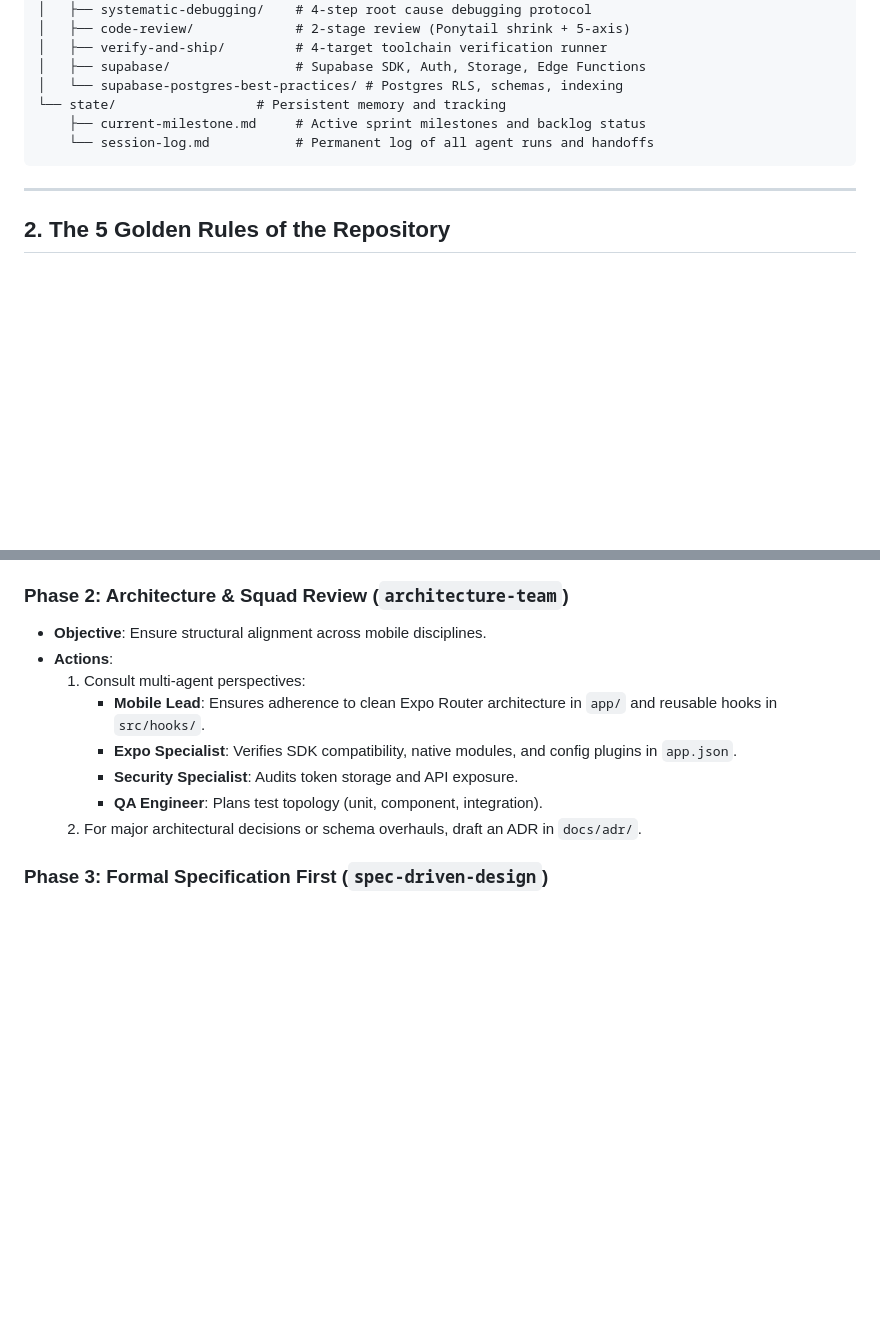
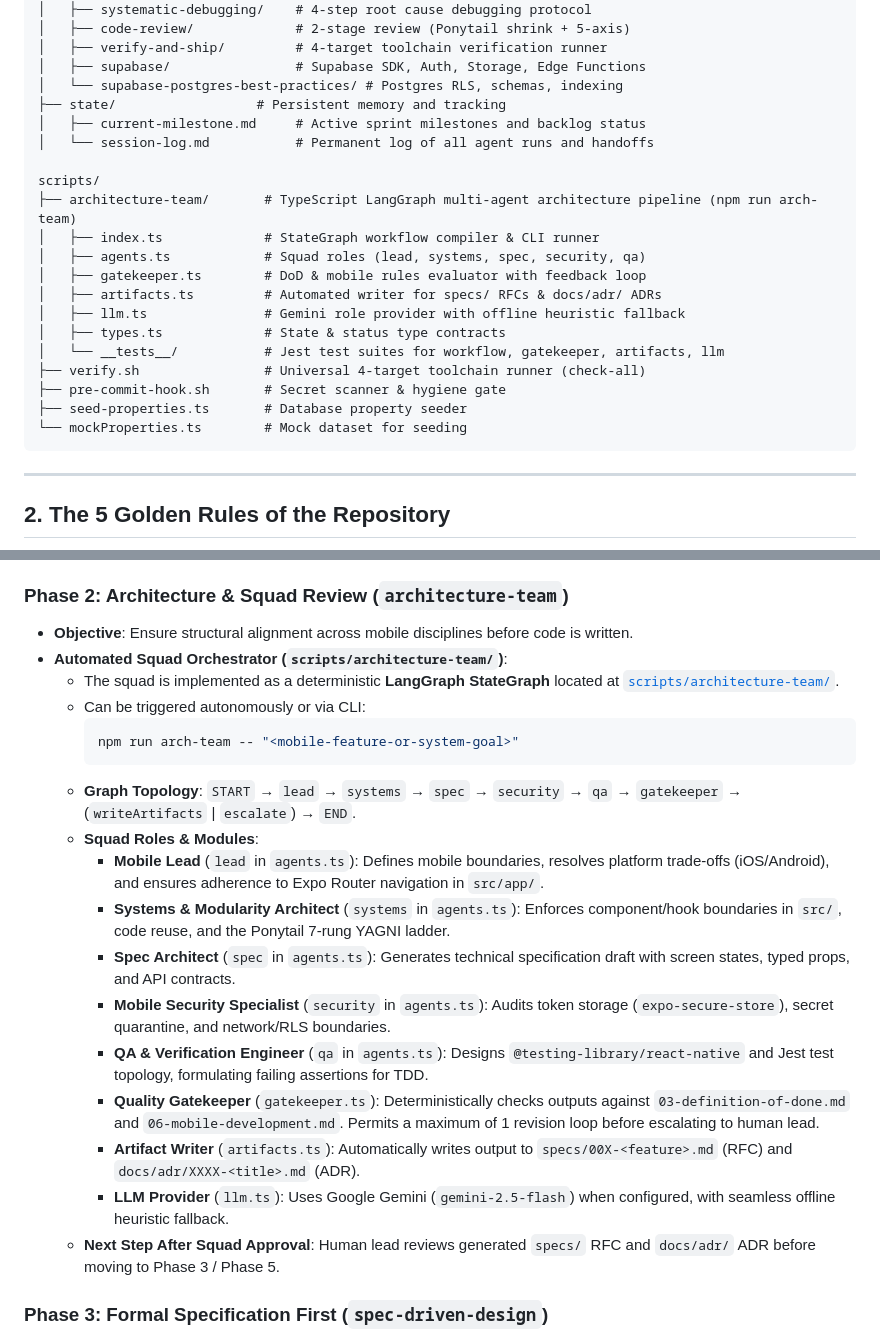
Before and after one commit to malejandro80/hubik-mobile, a Markdown page: antigravity/instructions.md, 2 parts joined by grey strips. Rendered like a GitHub page; blank space fills up the shorter version.

Commit message:
docs: add scripts/architecture-team orchestrator context to instructions and skill

````diff
--- a/antigravity/instructions.md
+++ b/antigravity/instructions.md
@@ -30,9 +30,23 @@ The `.agents/` directory is the authoritative core governing all autonomous oper
 │   ├── verify-and-ship/         # 4-target toolchain verification runner
 │   ├── supabase/                # Supabase SDK, Auth, Storage, Edge Functions
 │   └── supabase-postgres-best-practices/ # Postgres RLS, schemas, indexing
-└── state/                  # Persistent memory and tracking
-    ├── current-milestone.md     # Active sprint milestones and backlog status
-    └── session-log.md           # Permanent log of all agent runs and handoffs
+├── state/                  # Persistent memory and tracking
+│   ├── current-milestone.md     # Active sprint milestones and backlog status
+│   └── session-log.md           # Permanent log of all agent runs and handoffs
+
+scripts/
+├── architecture-team/       # TypeScript LangGraph multi-agent architecture pipeline (npm run arch-team)
+│   ├── index.ts             # StateGraph workflow compiler & CLI runner
+│   ├── agents.ts            # Squad roles (lead, systems, spec, security, qa)
+│   ├── gatekeeper.ts        # DoD & mobile rules evaluator with feedback loop
+│   ├── artifacts.ts         # Automated writer for specs/ RFCs & docs/adr/ ADRs
+│   ├── llm.ts               # Gemini role provider with offline heuristic fallback
+│   ├── types.ts             # State & status type contracts
+│   └── __tests__/           # Jest test suites for workflow, gatekeeper, artifacts, llm
+├── verify.sh                # Universal 4-target toolchain runner (check-all)
+├── pre-commit-hook.sh       # Secret scanner & hygiene gate
+├── seed-properties.ts       # Database property seeder
+└── mockProperties.ts        # Mock dataset for seeding
 ```
 
 ---
@@ -73,14 +87,24 @@ flowchart TD
   4. Never guess API signatures or create duplicate utility functions.
 
 ### Phase 2: Architecture & Squad Review (`architecture-team`)
-- **Objective**: Ensure structural alignment across mobile disciplines.
-- **Actions**:
-  1. Consult multi-agent perspectives:
-     - **Mobile Lead**: Ensures adherence to clean Expo Router architecture in `app/` and reusable hooks in `src/hooks/`.
-     - **Expo Specialist**: Verifies SDK compatibility, native modules, and config plugins in `app.json`.
-     - **Security Specialist**: Audits token storage and API exposure.
-     - **QA Engineer**: Plans test topology (unit, component, integration).
-  2. For major architectural decisions or schema overhauls, draft an ADR in `docs/adr/`.
+- **Objective**: Ensure structural alignment across mobile disciplines before code is written.
+- **Automated Squad Orchestrator (`scripts/architecture-team/`)**:
+  - The squad is implemented as a deterministic **LangGraph StateGraph** located at [`scripts/architecture-team/`](file:///Users/miguel/Desktop/programacion/hubik-mobile/scripts/architecture-team).
+  - Can be triggered autonomously or via CLI:
+    ```bash
+    npm run arch-team -- "<mobile-feature-or-system-goal>"
+    ```
+  - **Graph Topology**: `START` → `lead` → `systems` → `spec` → `security` → `qa` → `gatekeeper` → (`writeArtifacts` | `escalate`) → `END`.
+  - **Squad Roles & Modules**:
+    - **Mobile Lead** (`lead` in `agents.ts`): Defines mobile boundaries, resolves platform trade-offs (iOS/Android), and ensures adherence to Expo Router navigation in `src/app/`.
+    - **Systems & Modularity Architect** (`systems` in `agents.ts`): Enforces component/hook boundaries in `src/`, code reuse, and the Ponytail 7-rung YAGNI ladder.
+    - **Spec Architect** (`spec` in `agents.ts`): Generates technical specification draft with screen states, typed props, and API contracts.
+    - **Mobile Security Specialist** (`security` in `agents.ts`): Audits token storage (`expo-secure-store`), secret quarantine, and network/RLS boundaries.
+    - **QA & Verification Engineer** (`qa` in `agents.ts`): Designs `@testing-library/react-native` and Jest test topology, formulating failing assertions for TDD.
+    - **Quality Gatekeeper** (`gatekeeper.ts`): Deterministically checks outputs against `03-definition-of-done.md` and `06-mobile-development.md`. Permits a maximum of 1 revision loop before escalating to human lead.
+    - **Artifact Writer** (`artifacts.ts`): Automatically writes output to `specs/00X-<feature>.md` (RFC) and `docs/adr/XXXX-<title>.md` (ADR).
+    - **LLM Provider** (`llm.ts`): Uses Google Gemini (`gemini-2.5-flash`) when configured, with seamless offline heuristic fallback.
+  - **Next Step After Squad Approval**: Human lead reviews generated `specs/` RFC and `docs/adr/` ADR before moving to Phase 3 / Phase 5.
 
 ### Phase 3: Formal Specification First (`spec-driven-design`)
 - **Objective**: Establish the technical contract before writing code.
````
Also changed, not shown: 1 other file.
